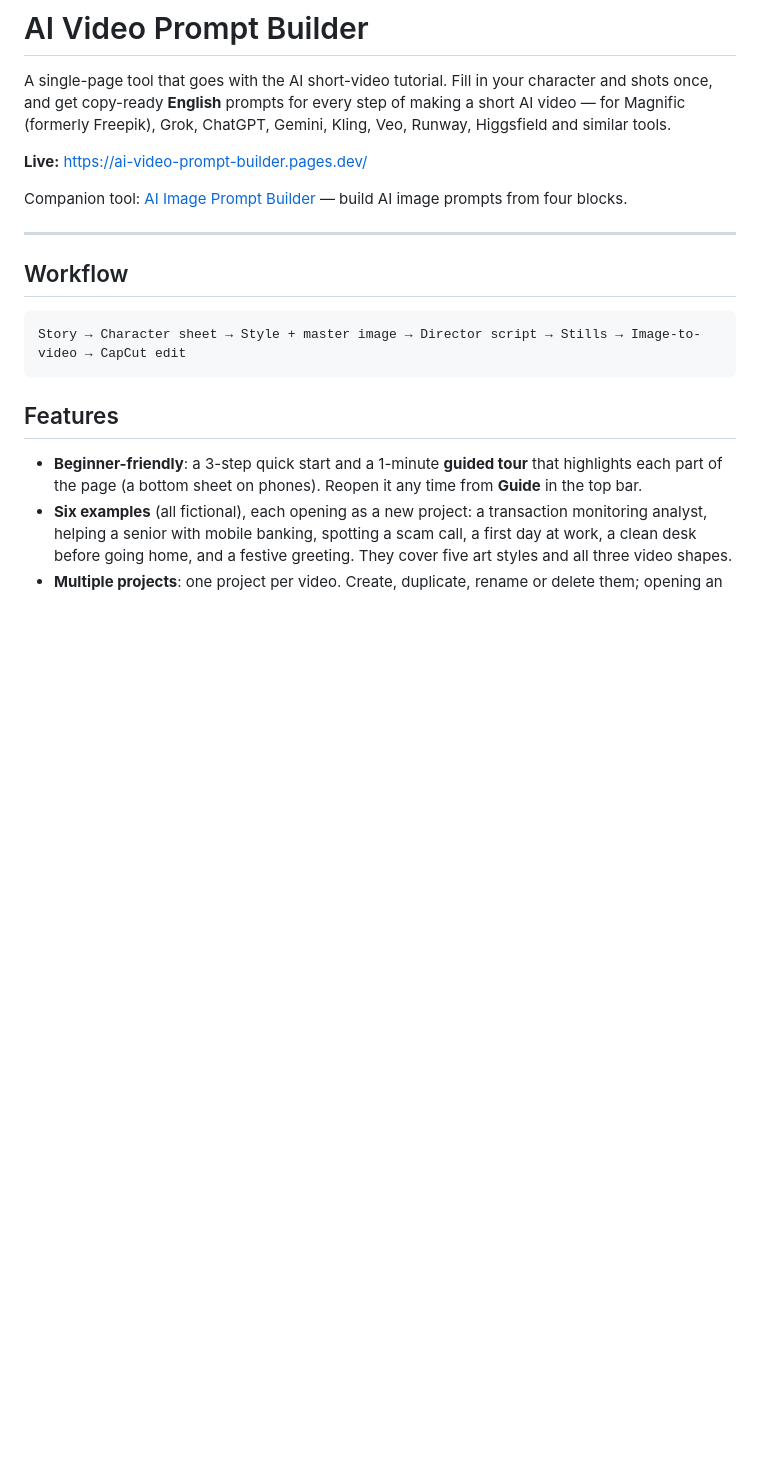
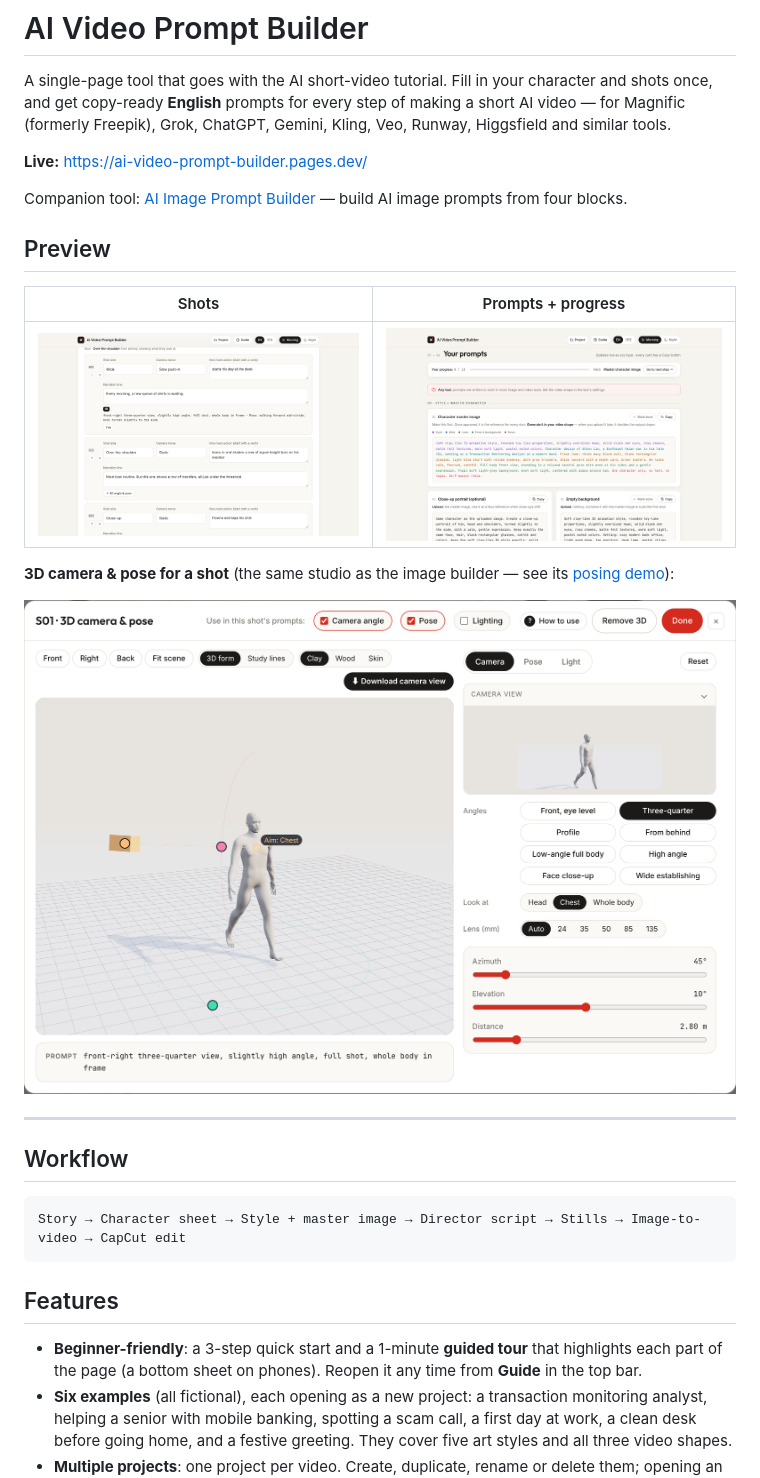
Before and after one commit to chengwq95/ai-video-prompt-builder, a Markdown page: README.md, the part around one of its changes. Rendered like a GitHub page; pictures changed too: docs/studio-dialog.png (added), docs/video-prompts.png (added), docs/video-shots.png (added); blank space fills up the shorter version.

Commit message:
README: preview screenshots and posing GIF, refreshed feature list

```diff
--- a/README.md
+++ b/README.md
@@ -5,6 +5,16 @@ A single-page tool that goes with the AI short-video tutorial. Fill in your char
 **Live:** https://ai-video-prompt-builder.pages.dev/
 
 Companion tool: [AI Image Prompt Builder](https://ai-image-prompt-builder.pages.dev/) — build AI image prompts from four blocks.
+
+## Preview
+
+| Shots | Prompts + progress |
+|---|---|
+| ![Shot list with a 3D angle on shot 1](docs/video-shots.png) | ![Generated prompts and the progress bar](docs/video-prompts.png) |
+
+**3D camera & pose for a shot** (the same studio as the image builder — see its [posing demo](https://github.com/chengwq95/ai-image-prompt-builder#preview)):
+
+![3D camera & pose dialog](docs/studio-dialog.png)
 
 ---
 
```
Also changed, not shown: other parts of README.md (+2 -1 lines).
